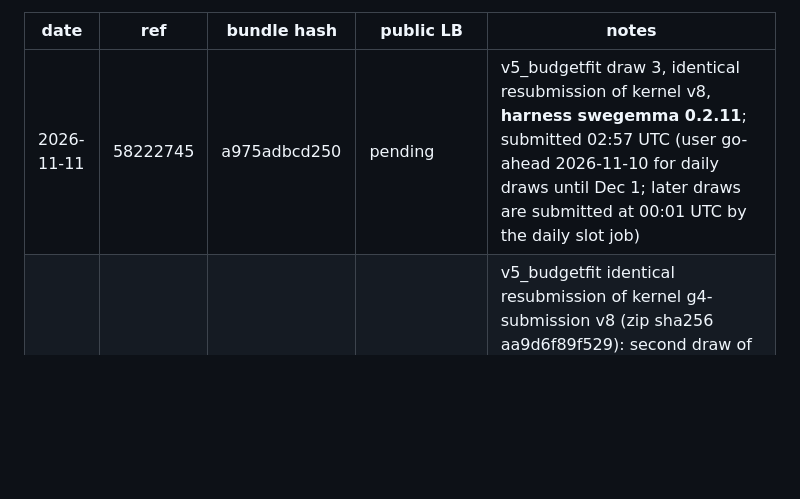
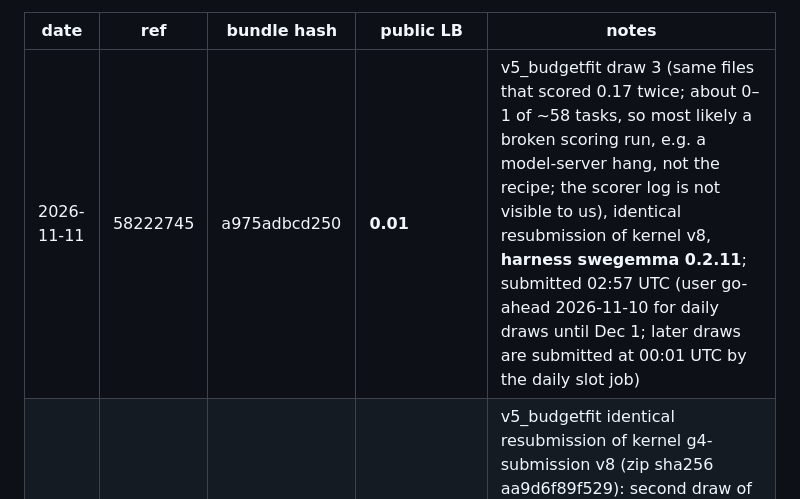
Before and after one commit to SebAustin/gemma4-developer-agent, a Markdown page: experiments/EXPERIMENTS.md, the part around the change. GitHub-like rendering; blank space fills up the shorter version.

Commit message:
docs: v5 draw 3 scored 0.01 (likely a failed scoring run); add Writeup card image
Co-Authored-By: Claude Opus 5.5 <noreply@anthropic.com>

```diff
--- a/experiments/EXPERIMENTS.md
+++ b/experiments/EXPERIMENTS.md
@@ -155,7 +155,7 @@ Code competition: the zip must be a kernel output. Run `g4 submission-kernel <bu
 
 | date | ref | bundle hash | public LB | notes |
 |---|---|---|---|---|
-| 2026-11-11 | 58222745 | a975adbcd250 | pending | v5_budgetfit draw 3, identical resubmission of kernel v8, **harness swegemma 0.2.11**; submitted 02:57 UTC (user go-ahead 2026-11-10 for daily draws until Dec 1; later draws are submitted at 00:01 UTC by the daily slot job) |
+| 2026-11-11 | 58222745 | a975adbcd250 | **0.01** | v5_budgetfit draw 3 (same files that scored 0.17 twice; about 0–1 of ~58 tasks, so most likely a broken scoring run, e.g. a model-server hang, not the recipe; the scorer log is not visible to us), identical resubmission of kernel v8, **harness swegemma 0.2.11**; submitted 02:57 UTC (user go-ahead 2026-11-10 for daily draws until Dec 1; later draws are submitted at 00:01 UTC by the daily slot job) |
 | 2026-11-09 | 58144231 | a975adbcd250 | **0.17** | v5_budgetfit identical resubmission of kernel g4-submission v8 (zip sha256 aa9d6f89f529): second draw of the public Budget-Fit recipe, **harness swegemma 0.2.11**; same score as 58109075, both draws inside the census range 0.13–0.18; submitted 00:01:55 UTC by the scheduled slot job, scored between 13:05 and 13:11 UTC, about 13 h 5 min after submission, so submit-to-score can exceed 12 h |
 | 2026-11-08 | 58109075 | a975adbcd250 | **0.17** | v5_budgetfit: public Budget-Fit recipe unchanged (census draws 0.13–0.18, mean 0.166); our first own draw, 0.17 ≈ 10 of ~58 tasks, inside the census range and about 3 tasks above our own bundles' mean (7.25); the team's best, but not our design; finished inside 12 h on 0.2.11; **harness swegemma 0.2.11**; kernel g4-submission v8, zip sha256 aa9d6f89f529; the 00:00 UTC submit was refused while 58091025 was still pending |
 | 2026-11-07 | 58091025 | adce53d47bc8 | **0.12** | v3_guard identical resubmission (0.10 on 0.2.7), **harness swegemma 0.2.11**; ties v2_noskill's 0.12 on 0.2.11, which ends the old-bundle rotation |
```
Also changed, not shown: docs/paper/figures/card.png (added).
